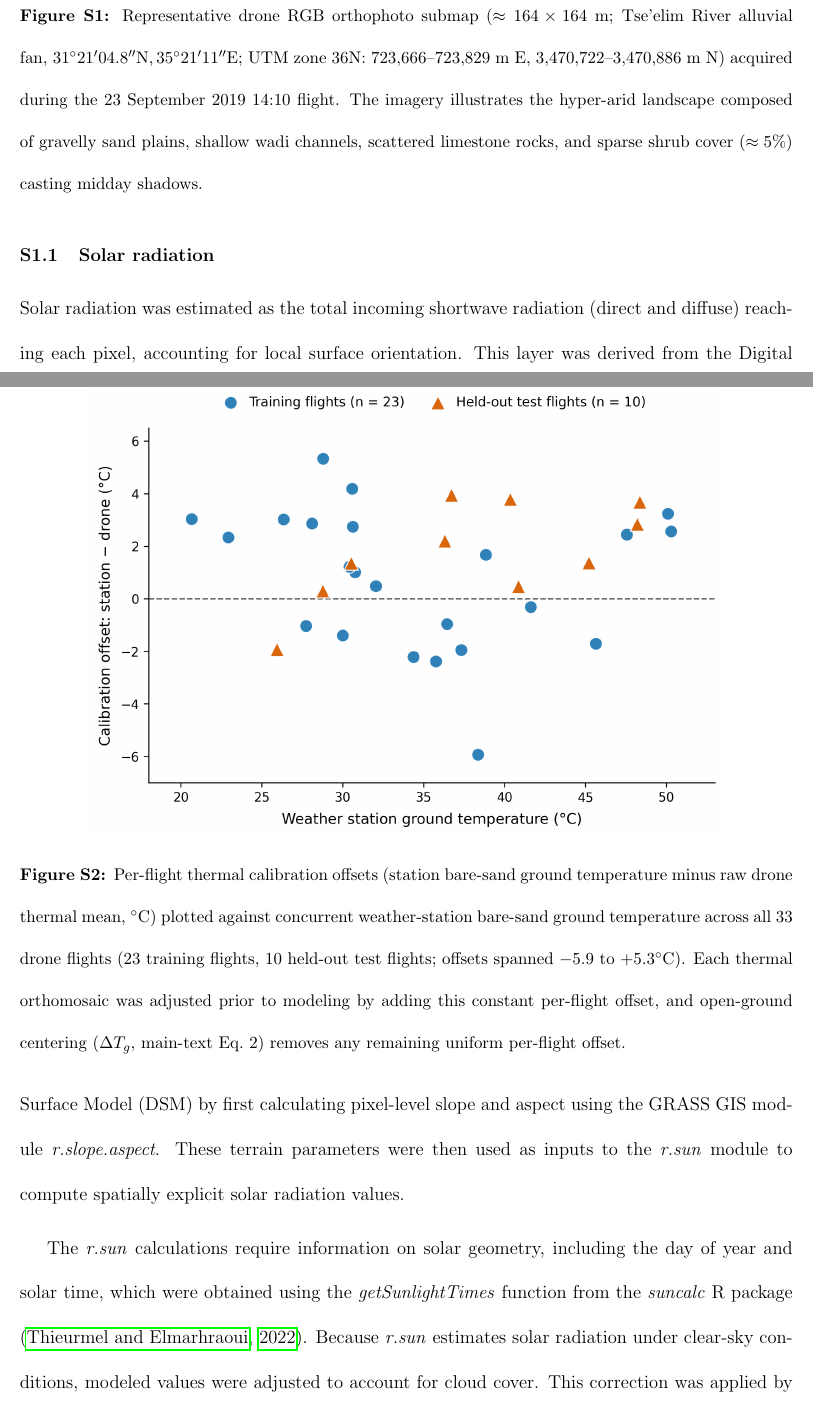
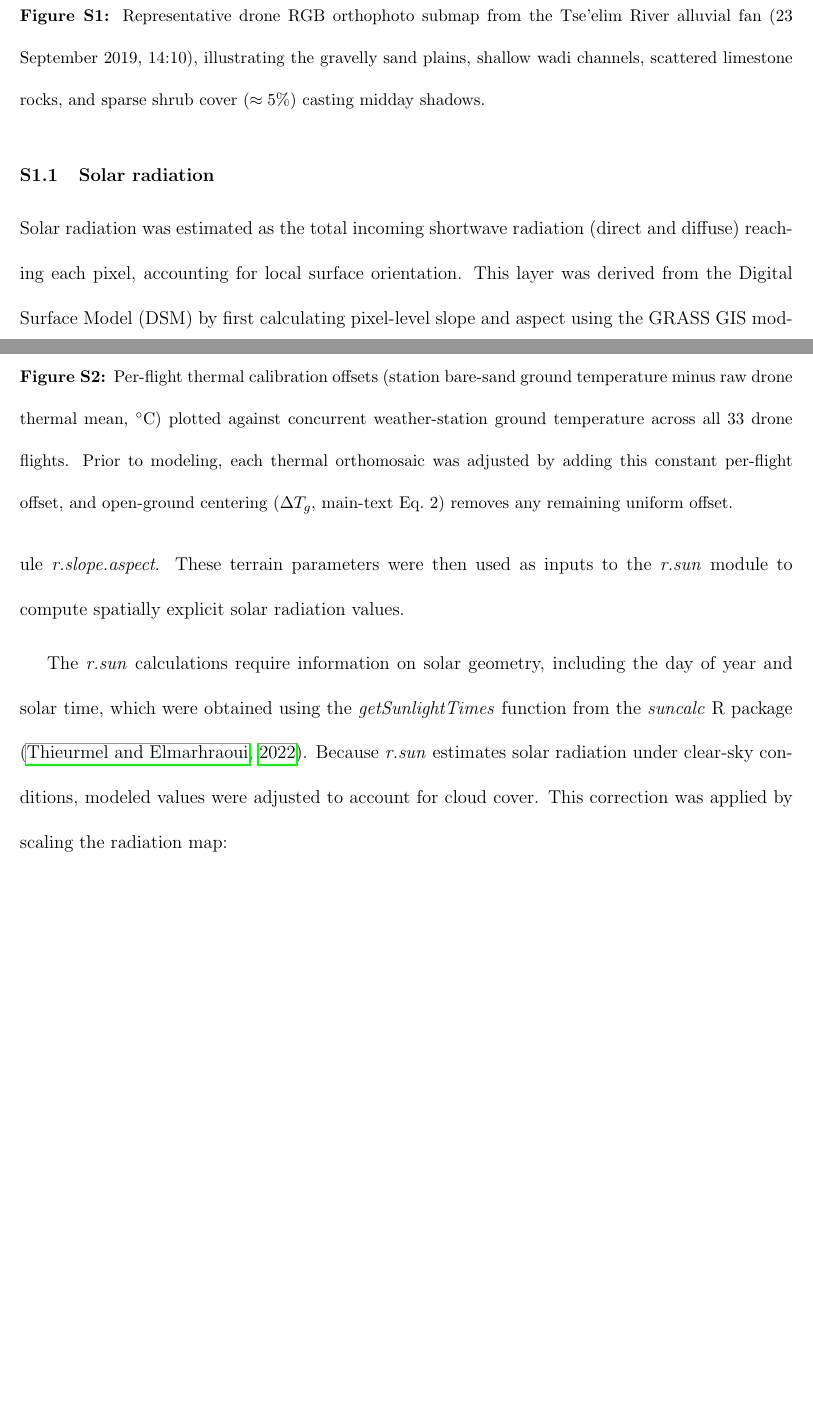
Before and after one commit to levyofi/Sulami_et_al_ECI_rev1, a LaTeX document (supp.tex): two parts of pages 2 and 3 of 36, joined at a grey line, cut so that both start at the same text, the shorter picture padded with empty space. Compiled offline with pdfLaTeX.

Commit message:
Simplify captions for Supplementary Figures S1 and S2

```diff
--- a/supp.tex
+++ b/supp.tex
@@ -83,14 +83,14 @@
 \begin{figure}[!ht]
 \centering
 \includegraphics[width=0.78\textwidth]{Figure_S1_rgb_submap.png}
-\caption{Representative drone RGB orthophoto submap ($\approx 164 \times 164$~m; Tse'elim River alluvial fan, $31^\circ 21' 04.8''\text{N}, 35^\circ 21' 11''\text{E}$; UTM zone 36N: $723{,}666$--$723{,}829$~m~E, $3{,}470{,}722$--$3{,}470{,}886$~m~N) acquired during the 23 September 2019 14:10 flight. The imagery illustrates the hyper-arid landscape composed of gravelly sand plains, shallow wadi channels, scattered limestone rocks, and sparse shrub cover ($\approx 5\%$) casting midday shadows.}
+\caption{Representative drone RGB orthophoto submap from the Tse'elim River alluvial fan (23 September 2019, 14:10), illustrating the gravelly sand plains, shallow wadi channels, scattered limestone rocks, and sparse shrub cover ($\approx 5\%$) casting midday shadows.}
 \label{fig:study_site_rgb}
 \end{figure}
 
 \begin{figure}[!ht]
 \centering
 \includegraphics[width=0.82\textwidth]{Figure_S2_station_offset.png}
-\caption{Per-flight thermal calibration offsets (station bare-sand ground temperature minus raw drone thermal mean, $^\circ\mathrm{C}$) plotted against concurrent weather-station bare-sand ground temperature across all 33 drone flights (23 training flights, 10 held-out test flights; offsets spanned $-5.9$ to $+5.3^\circ\mathrm{C}$). Each thermal orthomosaic was adjusted prior to modeling by adding this constant per-flight offset, and open-ground centering ($\Delta T_g$, main-text Eq.~2) removes any remaining uniform per-flight offset.}
+\caption{Per-flight thermal calibration offsets (station bare-sand ground temperature minus raw drone thermal mean, $^\circ\mathrm{C}$) plotted against concurrent weather-station ground temperature across all 33 drone flights. Prior to modeling, each thermal orthomosaic was adjusted by adding this constant per-flight offset, and open-ground centering ($\Delta T_g$, main-text Eq.~2) removes any remaining uniform offset.}
 \label{fig:station_offset}
 \end{figure}
 
```
